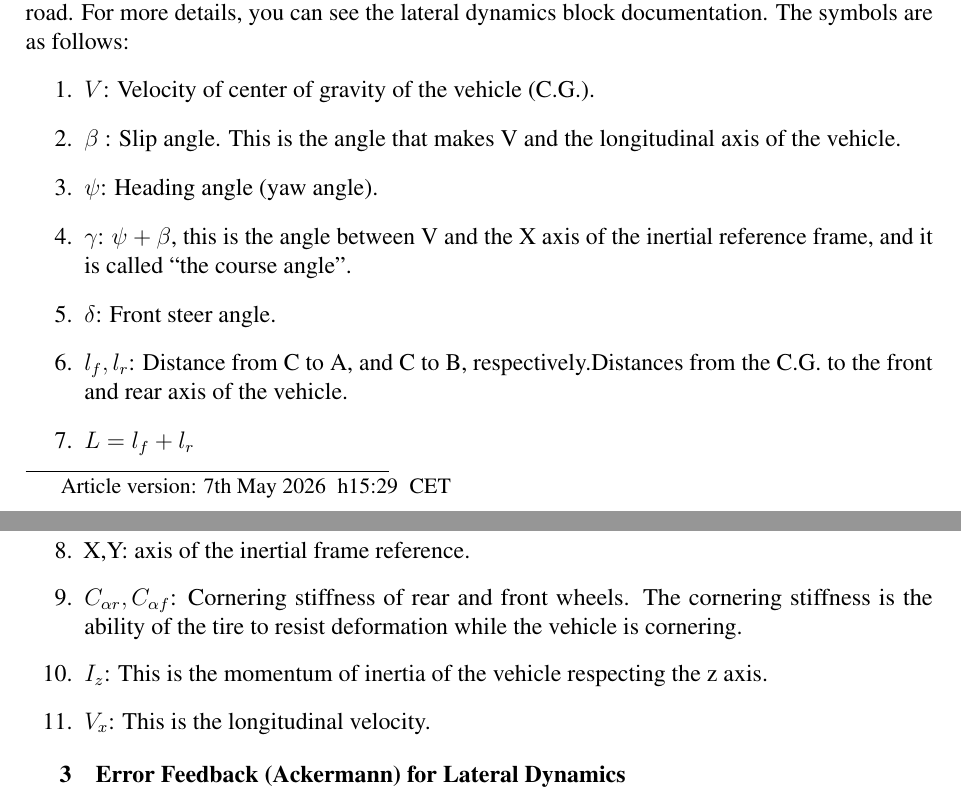
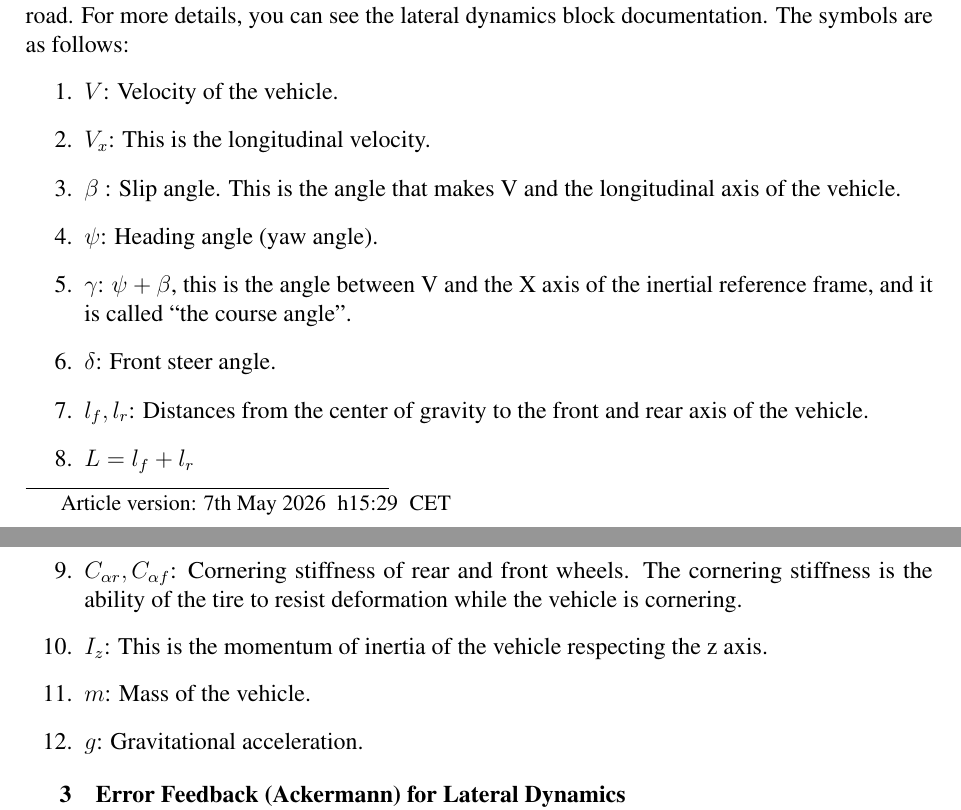
Before and after one commit to L-Arturo-Torres-Romero/VehicleModel, a LaTeX document (VehicleModel/Docs/LateralControllers/AckermannCtrl/main.tex): two parts of pages 1 and 2 of 3, joined at a grey line, cut so that both start at the same text. Compiled offline with pdfLaTeX.

Commit message:
update doc
update doc

```diff
--- a/VehicleModel/Docs/LateralControllers/AckermannCtrl/main.tex
+++ b/VehicleModel/Docs/LateralControllers/AckermannCtrl/main.tex
@@ -83,17 +83,18 @@ Autonomous driving and advanced driver assistance systems require reliable later
 
 This section describes the symbols used in equations. This is based on the lateral dynamics model described in \cite{rajamani2011vehicle}, that is a linearized model of the error respect the center of the lane of the road. For more details, you can see the lateral dynamics block documentation. The symbols are as follows:
 \begin{enumerate}
-     \item	\(V\): Velocity of center of gravity of the vehicle (C.G.).
+     \item	\(V\): Velocity of the vehicle.
+     \item	\(V_x\): This is the longitudinal velocity.
      \item	\(\beta\) : Slip angle. This is the angle that makes V and the longitudinal axis of the vehicle.
      \item	\(\psi\): Heading angle (yaw angle).
      \item	\(\gamma\): \(\psi+ \beta\), this is the angle between V and the X axis of the inertial reference frame, and it is called “the course angle”.
      \item	\(\delta\): Front steer angle.
-     \item	\(l_f,l_r\): Distance from C to A, and C to B, respectively.Distances from the C.G. to the front and rear axis of the vehicle.
+     \item	\(l_f,l_r\): Distances from the center of gravity to the front and rear axis of the vehicle.
      \item	\(L= l_f+l_r\)
-     \item	X,Y: axis of the inertial frame reference.
      \item	\(C_{\alpha r}, C_{\alpha f}\): Cornering stiffness of rear and front wheels. The cornering stiffness is the ability of the tire to resist deformation while the vehicle is cornering.
      \item	\(I_z\): This is the momentum of inertia of the vehicle respecting the z axis.
-     \item	\(V_x\): This is the longitudinal velocity.
+     \item   \(m\): Mass of the vehicle.
+     \item  \(g\): Gravitational acceleration.
 \end{enumerate}
 
 
```
Also changed, not shown: VehicleModel/Docs/LateralControllers/AckermannCtrl/main.pdf.
